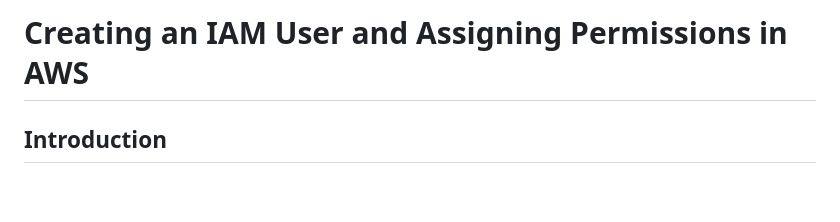
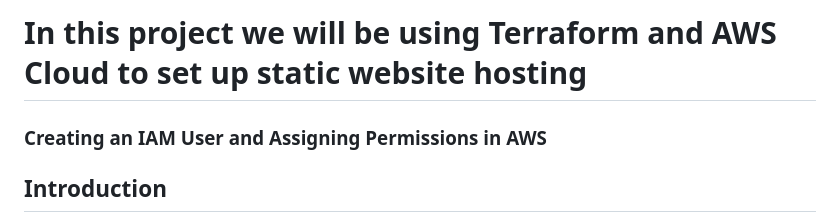
Before and after one commit to kayodeao/terraform-aws, a Markdown page: README.md, the part around the change. GitHub-like rendering; blank space fills up the shorter version.

```diff
--- a/README.md
+++ b/README.md
@@ -1,4 +1,7 @@
-# Creating an IAM User and Assigning Permissions in AWS
+# In this project we will be using Terraform and AWS Cloud to set up static website hosting
+
+
+### Creating an IAM User and Assigning Permissions in AWS
 
 ## Introduction
 
```
